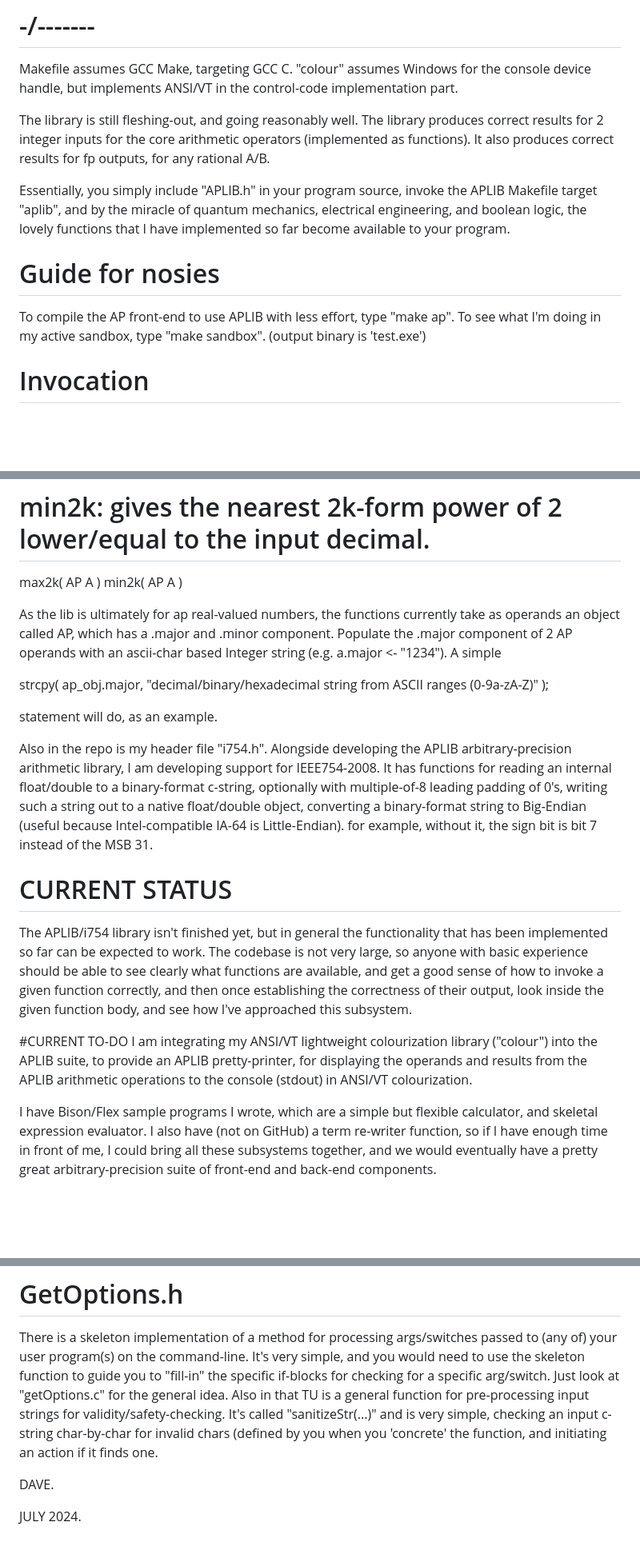
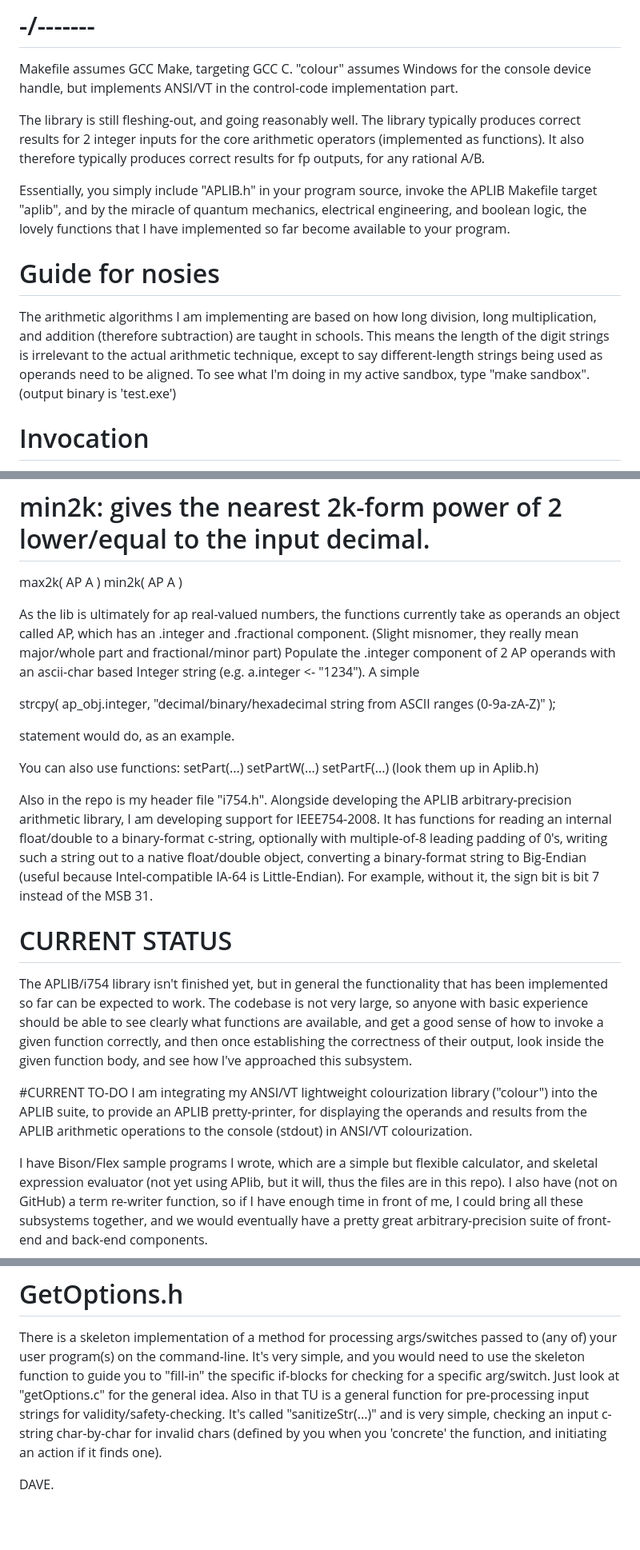
Before and after one commit to inventordave/aplib, a Markdown page: README.md, 3 parts joined by grey strips. Shown at 80% size. Rendered like a GitHub page; blank space fills up the shorter version.

Commit message:
Update README.md
Signed-off-by: Inventor Dave <102000247+inventordave2@users.noreply.github.com>

```diff
--- a/README.md
+++ b/README.md
@@ -11,8 +11,8 @@ Makefile assumes GCC Make, targeting GCC C.
 
 
 The library is still fleshing-out, and going reasonably well.
-The library produces correct results for 2 integer inputs for the core arithmetic operators (implemented as functions).
-It also produces correct results for fp outputs, for any rational A/B.
+The library typically produces correct results for 2 integer inputs for the core arithmetic operators (implemented as functions).
+It also therefore typically produces correct results for fp outputs, for any rational A/B.
 
 Essentially, you simply include "APLIB.h" in your program source, invoke the APLIB Makefile target "aplib",
 and by the miracle of quantum mechanics, electrical engineering, and boolean logic,
@@ -20,7 +20,7 @@ the lovely functions that I have implemented so far become available to your pro
 
 
 # Guide for nosies
-To compile the AP front-end to use APLIB with less effort, type "make ap".
+The arithmetic algorithms I am implementing are based on how long division, long multiplication, and addition (therefore subtraction) are taught in schools. This means the length of the digit strings is irrelevant to the actual arithmetic technique, except to say different-length strings being used as operands need to be aligned.
 To see what I'm doing in my active sandbox, type "make sandbox". (output binary is 'test.exe')
 
 
@@ -79,25 +79,27 @@ max2k( AP A )
 min2k( AP A )
 
 
-As the lib is ultimately for ap real-valued numbers, the functions currently take as operands an object called AP, which has a .major and .minor component.
-Populate the .major component of 2 AP operands with an ascii-char based Integer string (e.g. a.major <- "1234").
+As the lib is ultimately for ap real-valued numbers, the functions currently take as operands an object called AP, which has an .integer and .fractional component. (Slight misnomer, they really mean major/whole part and fractional/minor part)
+Populate the .integer component of 2 AP operands with an ascii-char based Integer string (e.g. a.integer <- "1234").
 A simple
 
-strcpy( ap_obj.major, "decimal/binary/hexadecimal string from ASCII ranges (0-9a-zA-Z)" );
+strcpy( ap_obj.integer, "decimal/binary/hexadecimal string from ASCII ranges (0-9a-zA-Z)" );
 
-statement will do, as an example.
+statement would do, as an example.
+
+You can also use functions:
+setPart(...)
+setPartW(...)
+setPartF(...)
+(look them up in Aplib.h)
 
 Also in the repo is my header file "i754.h". Alongside developing the APLIB arbitrary-precision arithmetic library, I am developing support for IEEE754-2008.
-It has functions for reading an internal float/double to a binary-format c-string,
-optionally with multiple-of-8 leading padding of 0's,
-writing such a string out to a native float/double object,
-converting a binary-format string to Big-Endian (useful because Intel-compatible IA-64 is Little-Endian).
-for example, without it, the sign bit is bit 7 instead of the MSB 31.
+It has functions for reading an internal float/double to a binary-format c-string, optionally with multiple-of-8 leading padding of 0's, writing such a string out to a native float/double object, converting a binary-format string to Big-Endian (useful because Intel-compatible IA-64 is Little-Endian).
+For example, without it, the sign bit is bit 7 instead of the MSB 31.
 
 # CURRENT STATUS
 The APLIB/i754 library isn't finished yet, but in general the functionality that has been implemented so far can be expected to work.
-The codebase is not very large, so anyone with basic experience should be able to see clearly what functions are available,
-and get a good sense of how to invoke a given function correctly, and then once establishing the correctness of their output,
+The codebase is not very large, so anyone with basic experience should be able to see clearly what functions are available, and get a good sense of how to invoke a given function correctly, and then once establishing the correctness of their output,
 look inside the given function body, and see how I've approached this subsystem.
 
 
@@ -105,7 +107,7 @@ look inside the given function body, and see how I've approached this subsystem.
 I am integrating my ANSI/VT lightweight colourization library ("colour") into the APLIB suite, to provide an APLIB pretty-printer,
 for displaying the operands and results from the APLIB arithmetic operations to the console (stdout) in ANSI/VT colourization.
 
-I have Bison/Flex sample programs I wrote, which are a simple but flexible calculator, and skeletal expression evaluator.
+I have Bison/Flex sample programs I wrote, which are a simple but flexible calculator, and skeletal expression evaluator (not yet using APlib, but it will, thus the files are in this repo).
 I also have (not on GitHub) a term re-writer function, so if I have enough time in front of me, I could bring all these subsystems together,
 and we would eventually have a pretty great arbitrary-precision suite of front-end and back-end components.
 
@@ -119,9 +121,6 @@ I hope my coding of this library so far hasn't been too sh^t. Also in there are
 There is a skeleton implementation of a method for processing args/switches passed to (any of) your user program(s) on the command-line.
 It's very simple, and you would need to use the skeleton function to guide you to "fill-in" the specific if-blocks for checking for a specific arg/switch.
 Just look at "getOptions.c" for the general idea. Also in that TU is a general function for pre-processing input strings for validity/safety-checking.
-It's called "sanitizeStr(...)" and is very simple, checking an input c-string char-by-char for invalid chars (defined by you when you 'concrete' the function,
-and initiating an action if it finds one.
+It's called "sanitizeStr(...)" and is very simple, checking an input c-string char-by-char for invalid chars (defined by you when you 'concrete' the function, and initiating an action if it finds one).
 
 DAVE.
-
-JULY 2024.
```
